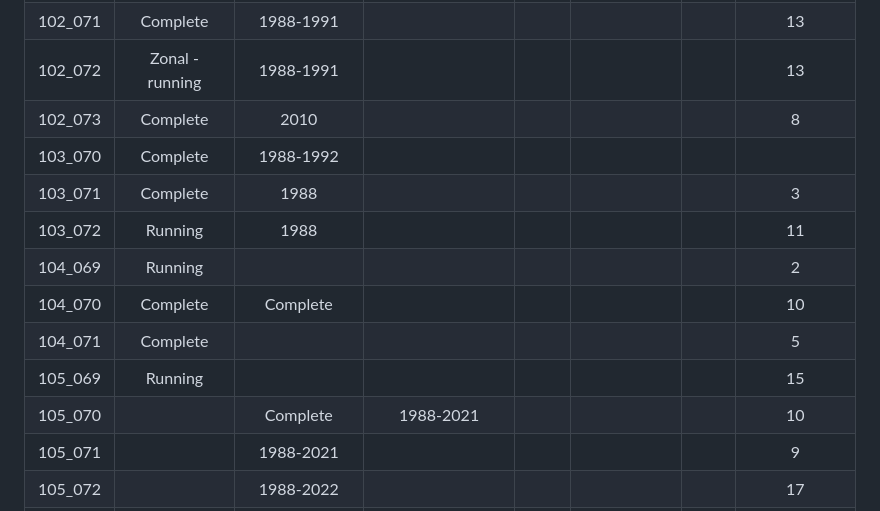
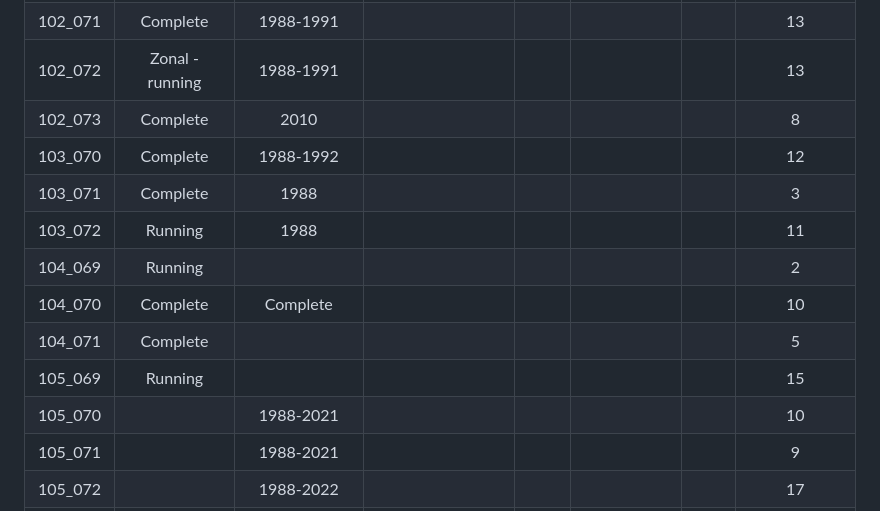
Before and after one commit to Robotmcgregor/biomass, a Markdown page: README.md, the part around the change. Rendered like a GitHub page.

```diff
--- a/README.md
+++ b/README.md
@@ -128,14 +128,14 @@ check that the new location works?
 | 102_071 | Complete | 1988-1991 | | || | 13|
 | 102_072 |Zonal - running  | 1988-1991 | | | ||  13|
 | 102_073 | Complete | 2010 | | | || 8|
-|103_070| Complete | 1988-1992 || | | | |12|
+|103_070| Complete | 1988-1992 || | | |12|
 |103_071| Complete | 1988 | || | | 3|
 |103_072| Running | 1988 | || | | 11|
 |104_069| Running | | | || |  2|
 |104_070| Complete |Complete | | || | 10|
 |104_071| Complete | | | | || 5|
 |105_069| Running | | | | || 15|
-|105_070| | Complete | 1988-2021 ||||10|
+|105_070| | 1988-2021 |  ||||10|
 |105_071| | 1988-2021 |||||9|
 |105_072| | 1988-2022 |||||17|
 |105_073| | 2010-2021 |||||1|
```
